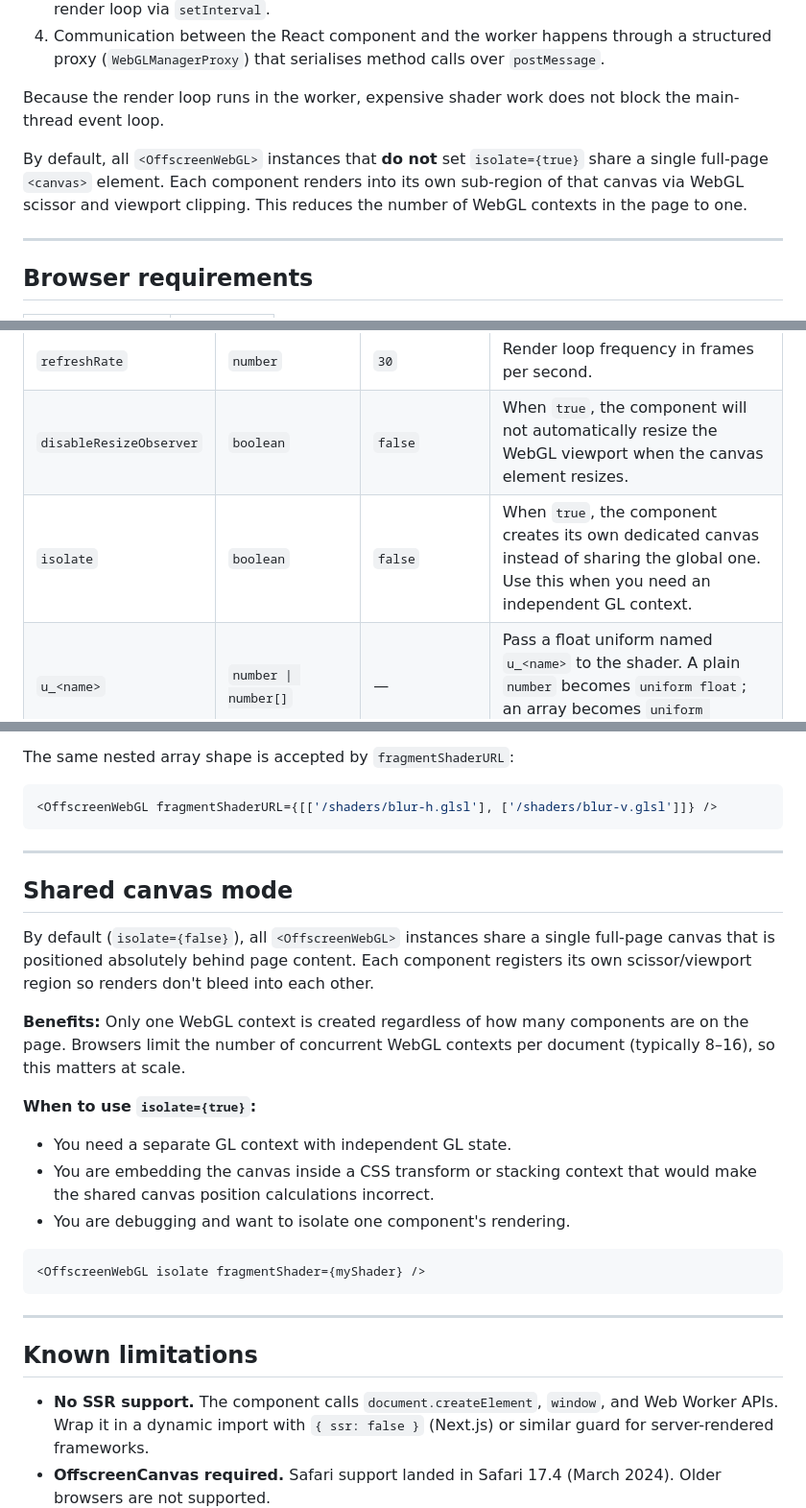
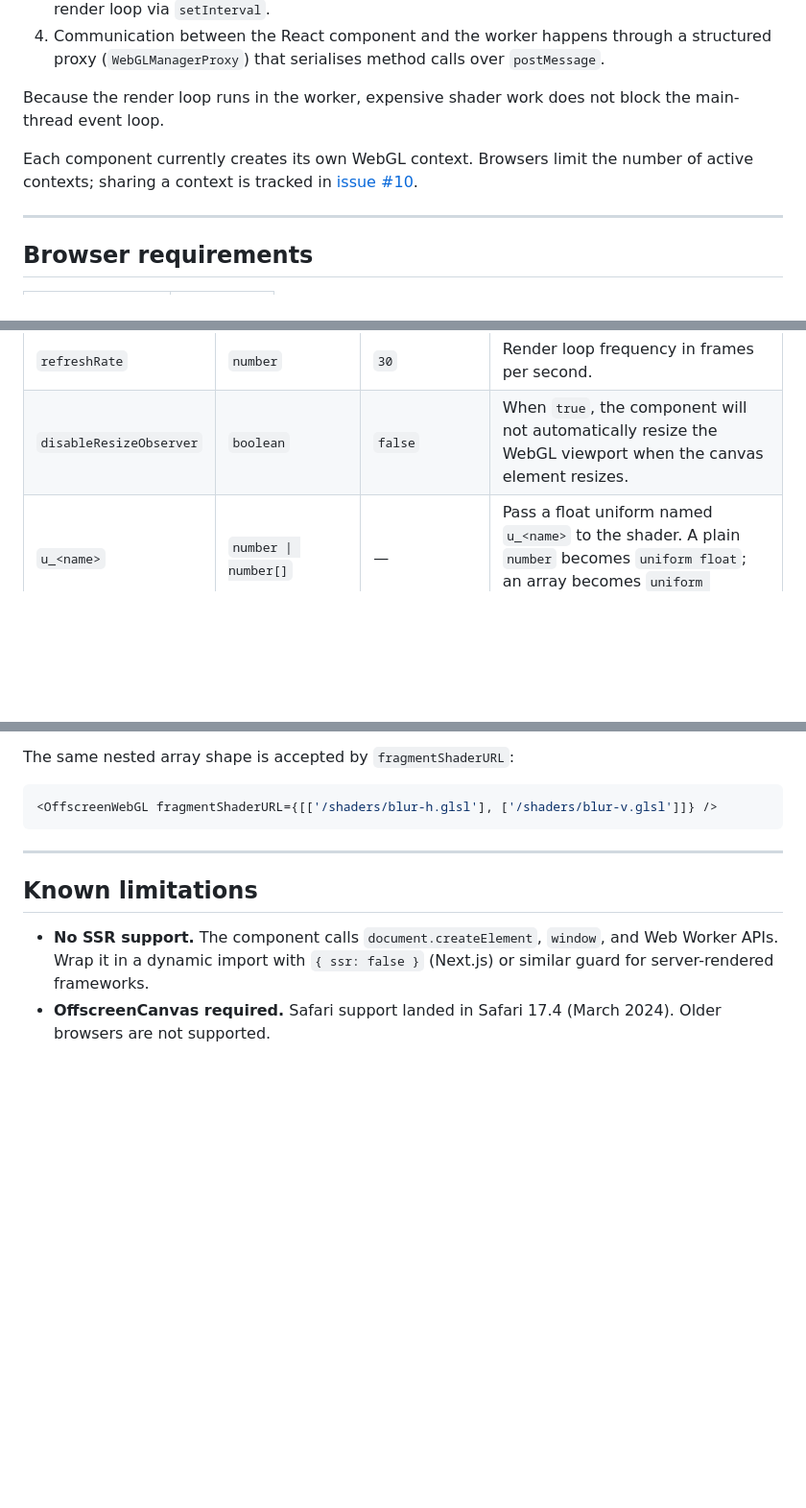
Before and after one commit to tomaspietravallo/react-offscreen-webgl, a Markdown page: README.md, 3 parts joined by grey strips. Shown at 96% size. Rendered like a GitHub page; blank space fills up the shorter version.

Commit message:
docs: correct shared canvas description

````diff
--- a/README.md
+++ b/README.md
@@ -18,7 +18,7 @@ Render WebGL fragment shaders inside React components using `OffscreenCanvas` an
 
 Because the render loop runs in the worker, expensive shader work does not block the main-thread event loop.
 
-By default, all `<OffscreenWebGL>` instances that **do not** set `isolate={true}` share a single full-page `<canvas>` element. Each component renders into its own sub-region of that canvas via WebGL scissor and viewport clipping. This reduces the number of WebGL contexts in the page to one.
+Each component currently creates its own WebGL context. Browsers limit the number of active contexts; sharing a context is tracked in [issue #10](https://github.com/tomaspietravallo/react-offscreen-webgl/issues/10).
 
 ---
 
@@ -86,7 +86,6 @@ Or load a shader from a URL (e.g. from your `public/` directory):
 | `vertexShaderURL`       | `string`                                | —                    | URL to fetch the vertex shader from.                                                                                                                                       |
 | `refreshRate`           | `number`                                | `30`                 | Render loop frequency in frames per second.                                                                                                                                |
 | `disableResizeObserver` | `boolean`                               | `false`              | When `true`, the component will not automatically resize the WebGL viewport when the canvas element resizes.                                                               |
-| `isolate`               | `boolean`                               | `false`              | When `true`, the component creates its own dedicated canvas instead of sharing the global one. Use this when you need an independent GL context.                           |
 | `u_<name>`              | `number \| number[]`                    | —                    | Pass a float uniform named `u_<name>` to the shader. A plain `number` becomes `uniform float`; an array becomes `uniform vec2/3/4` depending on length.                    |
 | `f_<name>`              | `(manager, frame, timeElapsed) => void` | —                    | A function that runs **once** on the worker context after initialization. Receives the `WebGLManager` instance, the current frame count, and the total elapsed time in ms. |
 | `f_each_<name>`         | `(manager, frame, timeElapsed) => void` | —                    | A function that runs **on every frame** in the worker's render loop. The key must contain the substring `each` for the hook to be registered as a per-frame callback.      |
@@ -152,24 +151,6 @@ The same nested array shape is accepted by `fragmentShaderURL`:
 
 ---
 
-## Shared canvas mode
-
-By default (`isolate={false}`), all `<OffscreenWebGL>` instances share a single full-page canvas that is positioned absolutely behind page content. Each component registers its own scissor/viewport region so renders don't bleed into each other.
-
-**Benefits:** Only one WebGL context is created regardless of how many components are on the page. Browsers limit the number of concurrent WebGL contexts per document (typically 8–16), so this matters at scale.
-
-**When to use `isolate={true}`:**
-
-- You need a separate GL context with independent GL state.
-- You are embedding the canvas inside a CSS transform or stacking context that would make the shared canvas position calculations incorrect.
-- You are debugging and want to isolate one component's rendering.
-
-```tsx
-<OffscreenWebGL isolate fragmentShader={myShader} />
-```
-
----
-
 ## Known limitations
 
 - **No SSR support.** The component calls `document.createElement`, `window`, and Web Worker APIs. Wrap it in a dynamic import with `{ ssr: false }` (Next.js) or similar guard for server-rendered frameworks.
````
